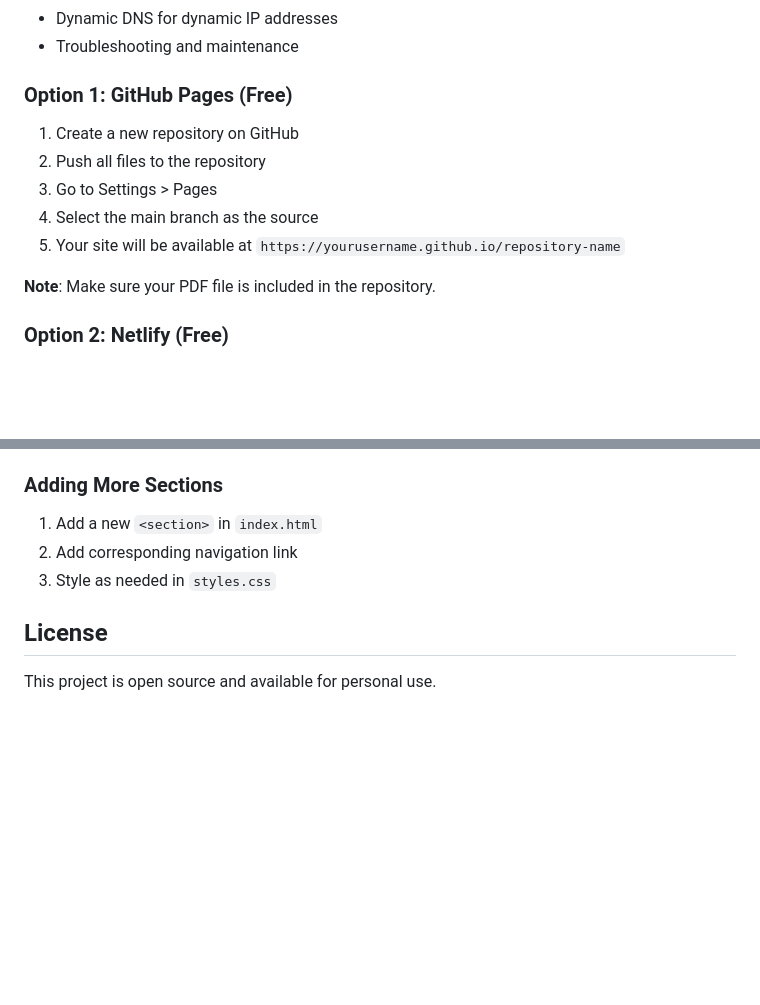
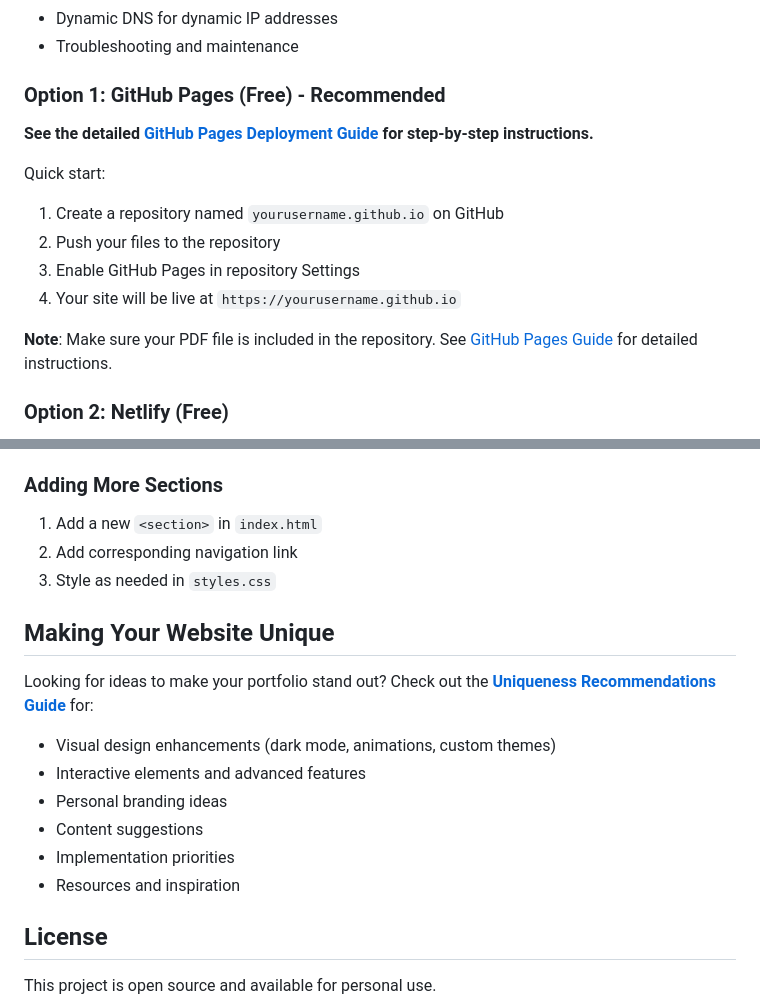
Before and after one commit to camptwright/camptwright.github.io, a Markdown page: README.md, 2 parts joined by grey strips. Rendered like a GitHub page; blank space fills up the shorter version.

```diff
--- a/README.md
+++ b/README.md
@@ -83,15 +83,17 @@ For deploying on your own home server with a custom domain, see the comprehensiv
 - Dynamic DNS for dynamic IP addresses
 - Troubleshooting and maintenance
 
-### Option 1: GitHub Pages (Free)
+### Option 1: GitHub Pages (Free) - Recommended
 
-1. Create a new repository on GitHub
-2. Push all files to the repository
-3. Go to Settings > Pages
-4. Select the main branch as the source
-5. Your site will be available at `https://yourusername.github.io/repository-name`
+**See the detailed [GitHub Pages Deployment Guide](GITHUB_PAGES_GUIDE.md) for step-by-step instructions.**
 
-**Note**: Make sure your PDF file is included in the repository.
+Quick start:
+1. Create a repository named `yourusername.github.io` on GitHub
+2. Push your files to the repository
+3. Enable GitHub Pages in repository Settings
+4. Your site will be live at `https://yourusername.github.io`
+
+**Note**: Make sure your PDF file is included in the repository. See [GitHub Pages Guide](GITHUB_PAGES_GUIDE.md) for detailed instructions.
 
 ### Option 2: Netlify (Free)
 
@@ -201,6 +203,16 @@ Edit the CSS variables in `styles.css`:
 2. Add corresponding navigation link
 3. Style as needed in `styles.css`
 
+## Making Your Website Unique
+
+Looking for ideas to make your portfolio stand out? Check out the **[Uniqueness Recommendations Guide](UNIQUENESS_RECOMMENDATIONS.md)** for:
+- Visual design enhancements (dark mode, animations, custom themes)
+- Interactive elements and advanced features
+- Personal branding ideas
+- Content suggestions
+- Implementation priorities
+- Resources and inspiration
+
 ## License
 
 This project is open source and available for personal use.
```
Also changed, not shown: GITHUB_PAGES_GUIDE.md (added, +279 -0 lines), UNIQUENESS_RECOMMENDATIONS.md (added, +309 -0 lines).
